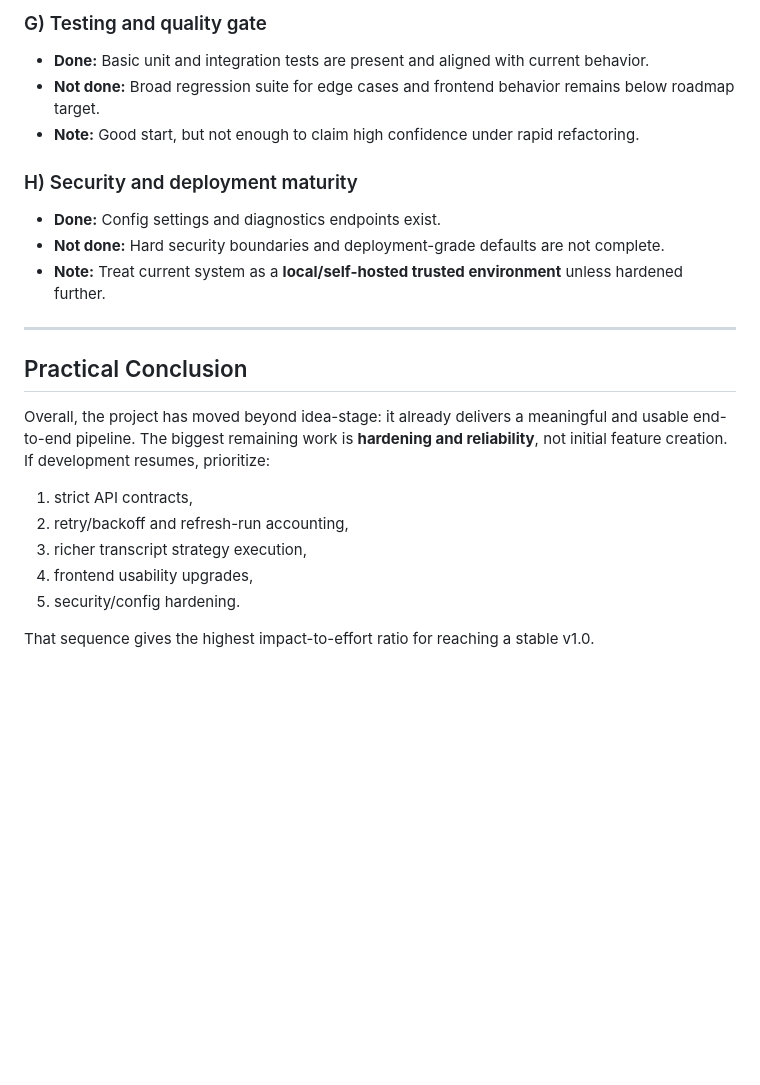
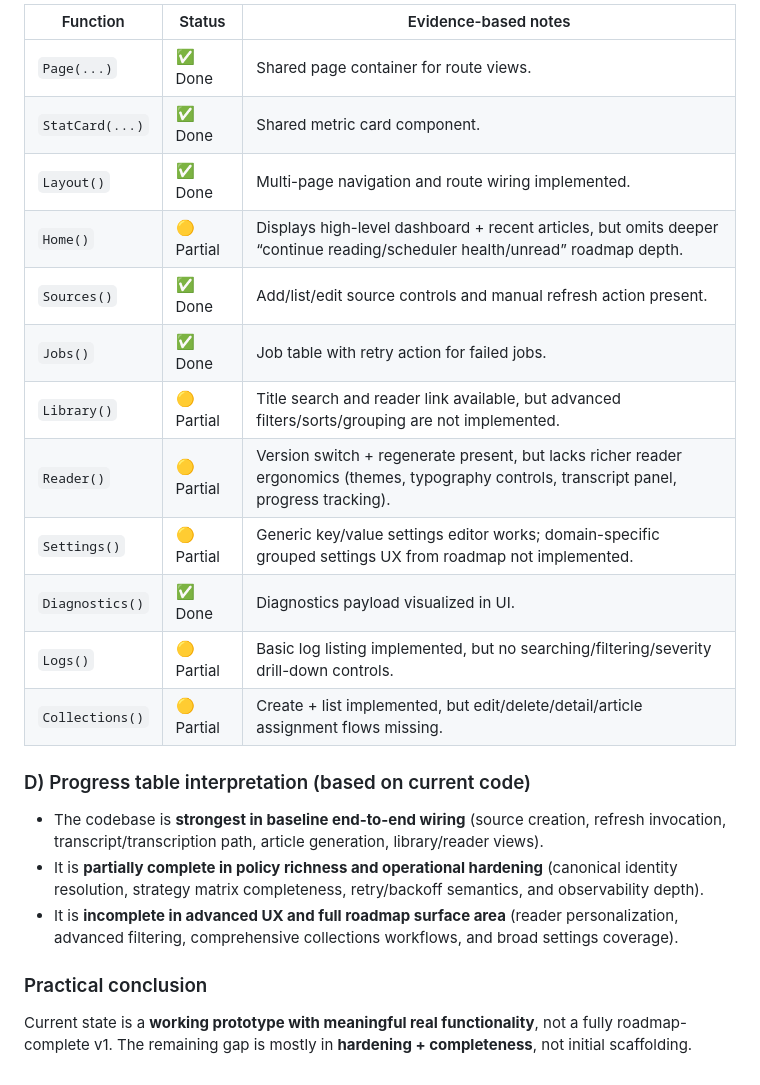
Before and after one commit to NIAENGD/ReimagineDoomscrolling, a Markdown page: README.md, the part around one of its changes. GitHub-like rendering; blank space fills up the shorter version.

```diff
--- a/README.md
+++ b/README.md
@@ -591,23 +613,25 @@ Use `run_app.bat` option 5, or run:
 
-### G) Testing and quality gate
-- **Done:** Basic unit and integration tests are present and aligned with current behavior.
-- **Not done:** Broad regression suite for edge cases and frontend behavior remains below roadmap target.
-- **Note:** Good start, but not enough to claim high confidence under rapid refactoring.
+| Function | Status | Evidence-based notes |
+| --- | --- | --- |
+| `Page(...)` | ✅ Done | Shared page container for route views. |
+| `StatCard(...)` | ✅ Done | Shared metric card component. |
+| `Layout()` | ✅ Done | Multi-page navigation and route wiring implemented. |
+| `Home()` | 🟡 Partial | Displays high-level dashboard + recent articles, but omits deeper “continue reading/scheduler health/unread” roadmap depth. |
+| `Sources()` | ✅ Done | Add/list/edit source controls and manual refresh action present. |
+| `Jobs()` | ✅ Done | Job table with retry action for failed jobs. |
+| `Library()` | 🟡 Partial | Title search and reader link available, but advanced filters/sorts/grouping are not implemented. |
+| `Reader()` | 🟡 Partial | Version switch + regenerate present, but lacks richer reader ergonomics (themes, typography controls, transcript panel, progress tracking). |
+| `Settings()` | 🟡 Partial | Generic key/value settings editor works; domain-specific grouped settings UX from roadmap not implemented. |
+| `Diagnostics()` | ✅ Done | Diagnostics payload visualized in UI. |
+| `Logs()` | 🟡 Partial | Basic log listing implemented, but no searching/filtering/severity drill-down controls. |
+| `Collections()` | 🟡 Partial | Create + list implemented, but edit/delete/detail/article assignment flows missing. |
 
-### H) Security and deployment maturity
-- **Done:** Config settings and diagnostics endpoints exist.
-- **Not done:** Hard security boundaries and deployment-grade defaults are not complete.
-- **Note:** Treat current system as a **local/self-hosted trusted environment** unless hardened further.
+### D) Progress table interpretation (based on current code)
 
----
+- The codebase is **strongest in baseline end-to-end wiring** (source creation, refresh invocation, transcript/transcription path, article generation, library/reader views).
+- It is **partially complete in policy richness and operational hardening** (canonical identity resolution, strategy matrix completeness, retry/backoff semantics, and observability depth).
+- It is **incomplete in advanced UX and full roadmap surface area** (reader personalization, advanced filtering, comprehensive collections workflows, and broad settings coverage).
 
-## Practical Conclusion
+### Practical conclusion
 
-Overall, the project has moved beyond idea-stage: it already delivers a meaningful and usable end-to-end pipeline. The biggest remaining work is **hardening and reliability**, not initial feature creation. If development resumes, prioritize:
-1. strict API contracts,
-2. retry/backoff and refresh-run accounting,
-3. richer transcript strategy execution,
-4. frontend usability upgrades,
-5. security/config hardening.
-
-That sequence gives the highest impact-to-effort ratio for reaching a stable v1.0.
+Current state is a **working prototype with meaningful real functionality**, not a fully roadmap-complete v1. The remaining gap is mostly in **hardening + completeness**, not initial scaffolding.
```
Also changed, not shown: other parts of README.md (+47 -25 lines).
